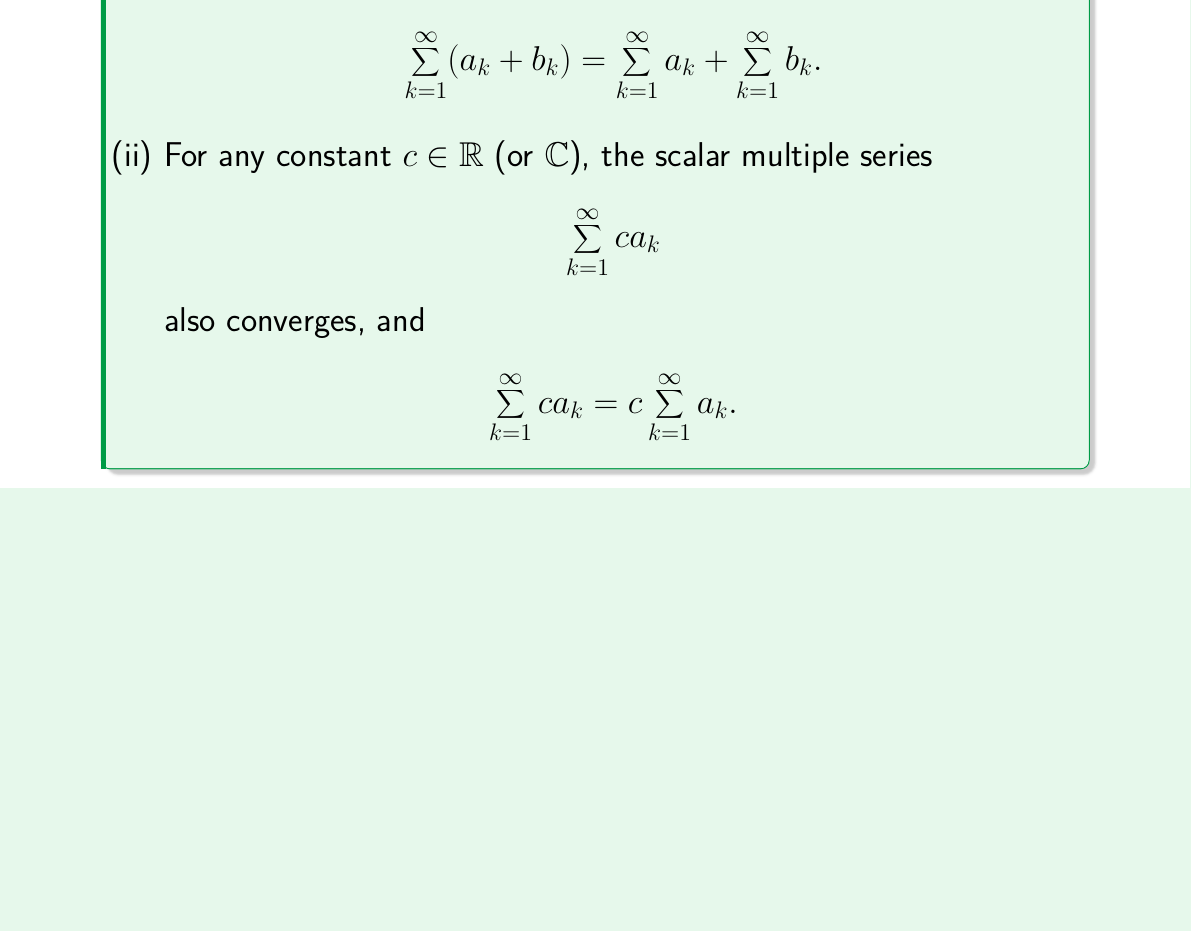
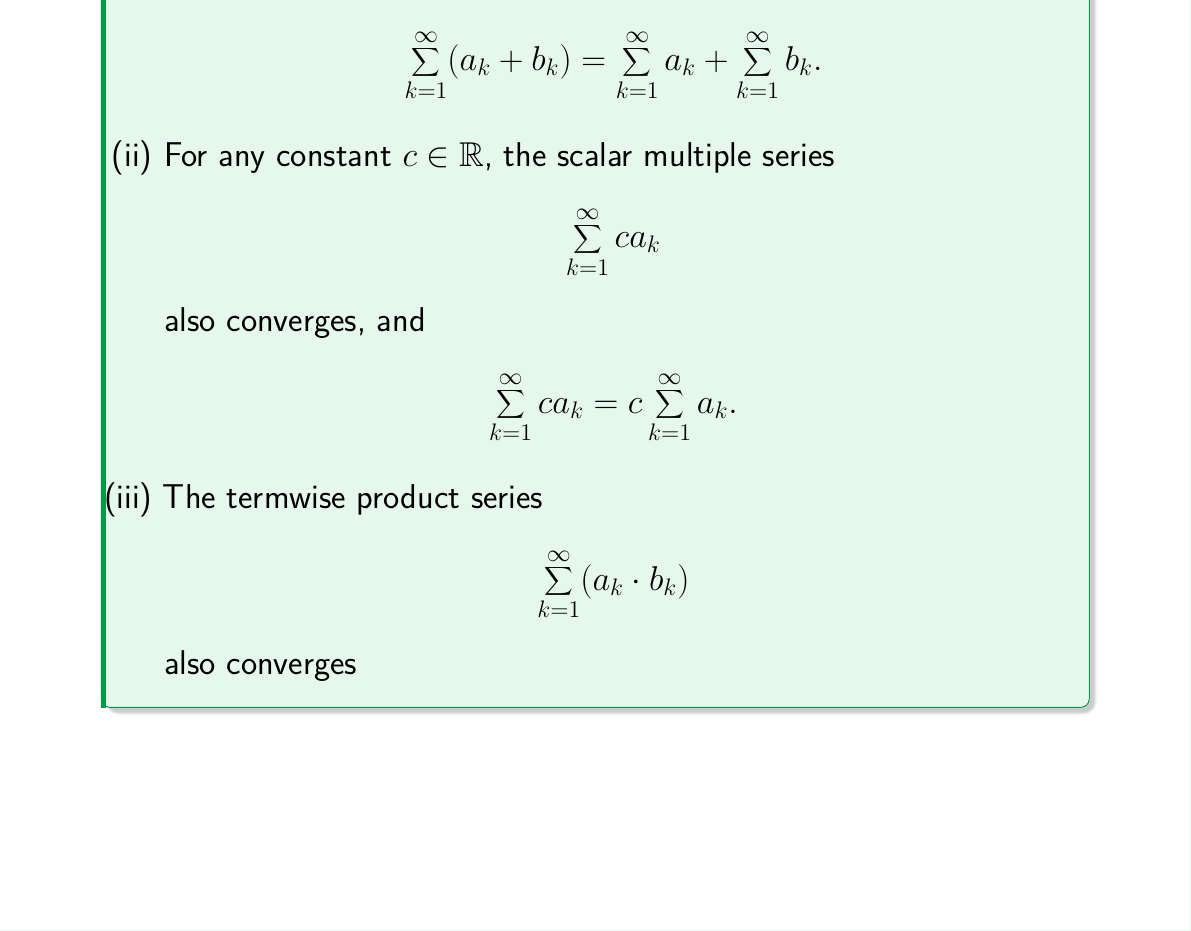
Before and after one commit to parthosutradhor/Online-Lecture-Template, a LaTeX document (Real Analysis/Lecture-11.tex): part of page 8 of 12, cut so that both start at the same text, the shorter picture padded with empty space. Compiled offline with pdfLaTeX.

Commit message:
lec-11 update

```diff
--- a/Real Analysis/Lecture-11.tex
+++ b/Real Analysis/Lecture-11.tex
@@ -136,7 +136,7 @@ are both convergent series. Then:
     \sum_{k=1}^{\infty} b_k.
     \]
 
-    \item[(ii)] For any constant $c \in \mathbb{R}$ (or $\mathbb{C}$), the scalar multiple series
+	\item[(ii)] For any constant $c \in \mathbb{R}$, the scalar multiple series
     \[
     \sum_{k=1}^{\infty} c a_k
     \]
@@ -146,6 +146,12 @@ are both convergent series. Then:
     =
     c \sum_{k=1}^{\infty} a_k.
     \]
+
+    \item[(iii)] The termwise product series
+    \[
+    \sum_{k=1}^{\infty} (a_k \cdot b_k)
+    \]
+    also converges
 \end{itemize}
 \end{theorem}
 
```
Also changed, not shown: Real Analysis/Lecture-11.pdf.
